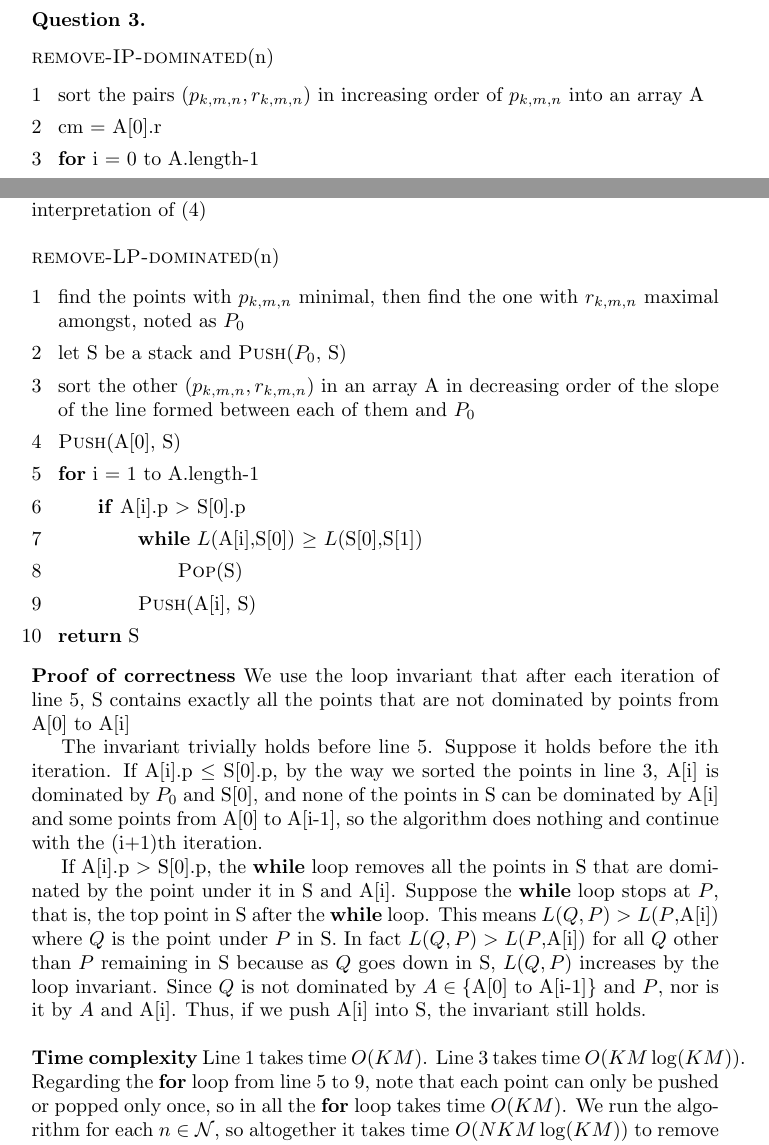
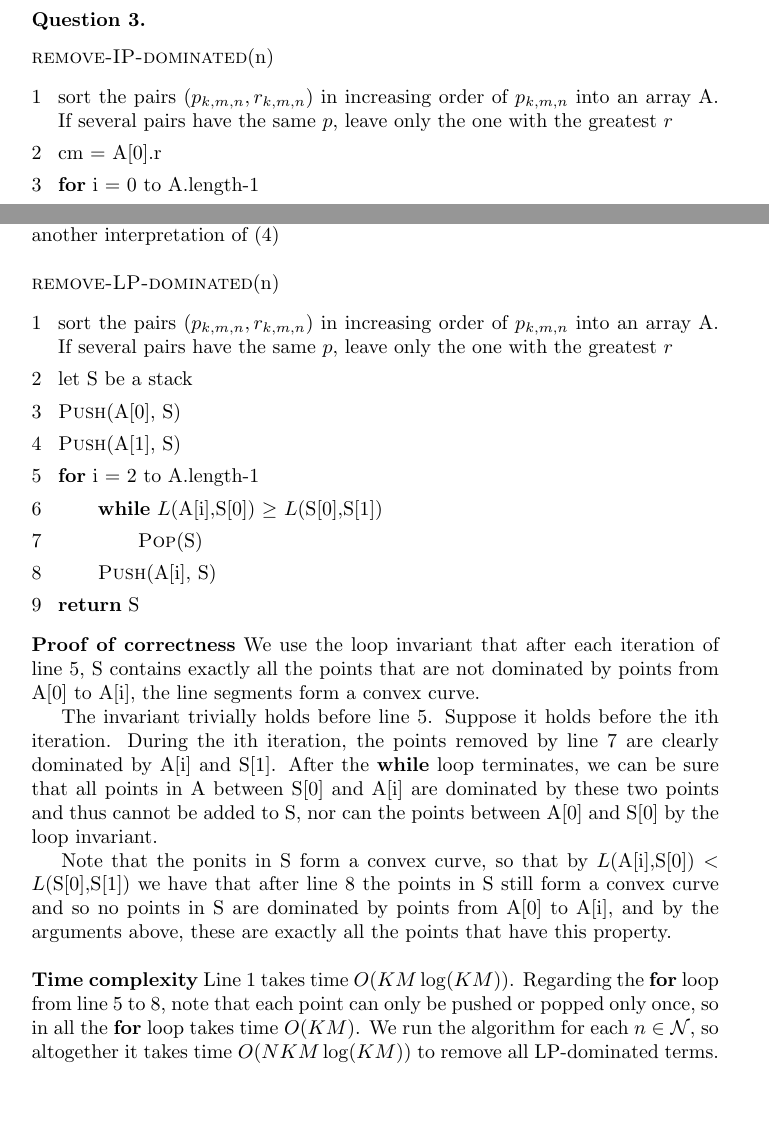
Before and after one commit to HDC427/5G-user-scheduling, a LaTeX document (report/report.tex): two parts of pages 2 and 3 of 3, joined at a grey line, cut so that both start at the same text, the shorter picture padded with empty space. Compiled offline with pdfLaTeX.

Commit message:
simplified the pseudo code for question 4

```diff
--- a/report/report.tex
+++ b/report/report.tex
@@ -42,7 +42,7 @@ Suppose $p_{k,m,n}\le p_{k',m',n}$ and $r_{k,m,n}\ge r_{k',m',n}$. Given an opti
 \begin{enumerate}[1\ ]
 \setlength{\topsep}{0.05ex}
 \setlength{\itemsep}{0.05ex}
-\item sort the pairs $(p_{k,m,n}, r_{k,m,n})$ in increasing order of $p_{k,m,n}$ into an array A
+\item sort the pairs $(p_{k,m,n}, r_{k,m,n})$ in increasing order of $p_{k,m,n}$ into an array A. If several pairs have the same $p$, leave only the one with the greatest $r$
 \item cm = A[0].r
 \item \textbf{for} i = 0 to A.length-1
 \item \qquad \textbf{if} A[i].r $\ge$ cm
@@ -80,7 +80,7 @@ x'_{k'',m'',n}&=x_{k'',m'',n}+x_{k',m',n}\frac{p_{k',m',n}-p_{k,m,n}}{p_{k'',m''
 
 (2) is satisfied owing to (5), and $U'\ge U$ owing to (6). Thus we get an optimal solution where $x_{k',m',n}=0$
 
-In the pseudo-code below, we consider the input as points in the plane with coordinates $(p_{k,m,n},r_{k,m,n})$. For simplicity, for a stack S, we note S[0] the top element and S[1] the second top one; for tow points $A,B$ in the plane, we note $L(A,B)$ the slope of the line formed by them; we say $B$ is \emph{dominated} by $A$ and $C$ if and only if $A.p\le B.p\le C.p$ and $L(A,B)\le L(B,C)$, which is just another interpretation of (4)
+In the pseudo-code below, we consider the input as points in the plane with coordinates $(p_{k,m,n},r_{k,m,n})$. For simplicity, for a stack S, we note S[0] the top element and S[1] the second top one; for tow points $A,B$ in the plane, we note $L(A,B)$ the slope of the line formed between them; we say $B$ is \emph{dominated} by $A$ and $C$ if and only if $A.p\le B.p\le C.p$ and $L(A,B)\le L(B,C)$, which is just another interpretation of (4)
 
 \hspace{1em}
 
@@ -88,27 +88,26 @@ In the pseudo-code below, we consider the input as points in the plane with coor
 \begin{enumerate}[1\ ]
 \setlength{\topsep}{0.05ex}
 \setlength{\itemsep}{0.05ex}
-\item find the points with $p_{k,m,n}$ minimal, then find the one with $r_{k,m,n}$ maximal amongst, noted as $P_0$
-\item let S be a stack and \textsc{Push}($P_0$, S)
-\item sort the other $(p_{k,m,n},r_{k,m,n})$ in an array A in decreasing order of the slope of the line formed between each of them and $P_0$
+\item sort the pairs $(p_{k,m,n}, r_{k,m,n})$ in increasing order of $p_{k,m,n}$ into an array A. If several pairs have the same $p$, leave only the one with the greatest $r$
+\item let S be a stack
 \item \textsc{Push}(A[0], S)
-\item \textbf{for} i = 1 to A.length-1
-\item \qquad \textbf{if} A[i].p $>$ S[0].p
-\item \qquad\qquad \textbf{while} $L$(A[i],S[0]) $\ge$ $L$(S[0],S[1])
-\item \qquad\qquad\qquad \textsc{Pop}(S)
-\item \qquad\qquad \textsc{Push}(A[i], S)
+\item \textsc{Push}(A[1], S)
+\item \textbf{for} i = 2 to A.length-1
+\item \qquad \textbf{while} $L$(A[i],S[0]) $\ge$ $L$(S[0],S[1])
+\item \qquad \qquad\textsc{Pop}(S)
+\item \qquad \textsc{Push}(A[i], S)
 \item \textbf{return} S
 \end{enumerate}
 
-\noindent\textbf{Proof of correctness} We use the loop invariant that after each iteration of line 5, S contains exactly all the points that are not dominated by points from A[0] to A[i]
+\noindent\textbf{Proof of correctness} We use the loop invariant that after each iteration of line 5, S contains exactly all the points that are not dominated by points from A[0] to A[i], the line segments form a convex curve.
 
-The invariant trivially holds before line 5. Suppose it holds before the ith iteration. If A[i].p $\le$ S[0].p, by the way we sorted the points in line 3, A[i] is dominated by $P_0$ and S[0], and none of the points in S can be dominated by A[i] and some points from A[0] to A[i-1], so the algorithm does nothing and continue with the (i+1)th iteration.
+The invariant trivially holds before line 5. Suppose it holds before the ith iteration. During the ith iteration, the points removed by line 7 are clearly dominated by A[i] and S[1]. After the \textbf{while} loop terminates, we can be sure that all points in A between S[0] and A[i] are dominated by these two points and thus cannot be added to S, nor can the points between A[0] and S[0] by the loop invariant.
 
-If A[i].p $>$ S[0].p, the \textbf{while} loop removes all the points in S that are dominated by the point under it in S and A[i]. Suppose the \textbf{while} loop stops at $P$, that is, the top point in S after the \textbf{while} loop. This means $L(Q,P)>L$($P$,A[i]) where $Q$ is the point under $P$ in S. In fact $L(Q,P)>L$($P$,A[i]) for all $Q$ other than $P$ remaining in S because as $Q$ goes down in S, $L(Q,P)$ increases by the loop invariant. Since $Q$ is not dominated by $A\in\{$A[0] to A[i-1]$\}$ and $P$, nor is it by $A$ and A[i]. Thus, if we push A[i] into S, the invariant still holds.
+Note that the ponits in S form a convex curve, so that by $L$(A[i],S[0]) $<$ $L$(S[0],S[1]) we have that after line 8 the points in S still form a convex curve and so no points in S are dominated by points from A[0] to A[i], and by the arguments above, these are exactly all the points that have this property.
 
 \hspace{1em}
 
-\noindent\textbf{Time complexity} Line 1 takes time $O(KM)$. Line 3 takes time $O(KM\log(KM))$. Regarding the \textbf{for} loop from line 5 to 9, note that each point can only be pushed or popped only once, so in all the \textbf{for} loop takes time $O(KM)$. We run the algorithm for each $n\in\mathcal{N}$, so altogether it takes time $O(NKM\log(KM))$ to remove all LP-dominated terms.
+\noindent\textbf{Time complexity} Line 1 takes time $O(KM\log(KM))$. Regarding the \textbf{for} loop from line 5 to 8, note that each point can only be pushed or popped only once, so in all the \textbf{for} loop takes time $O(KM)$. We run the algorithm for each $n\in\mathcal{N}$, so altogether it takes time $O(NKM\log(KM))$ to remove all LP-dominated terms.
 
 
 \end{document}
```
Also changed, not shown: report/report.pdf, 3 other files.
